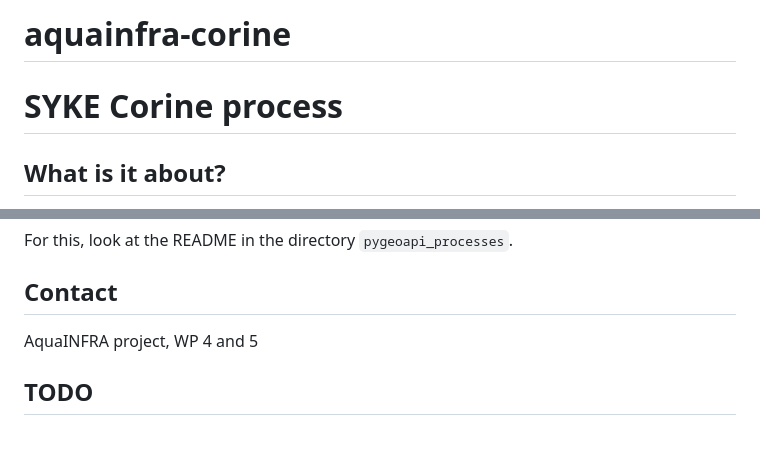
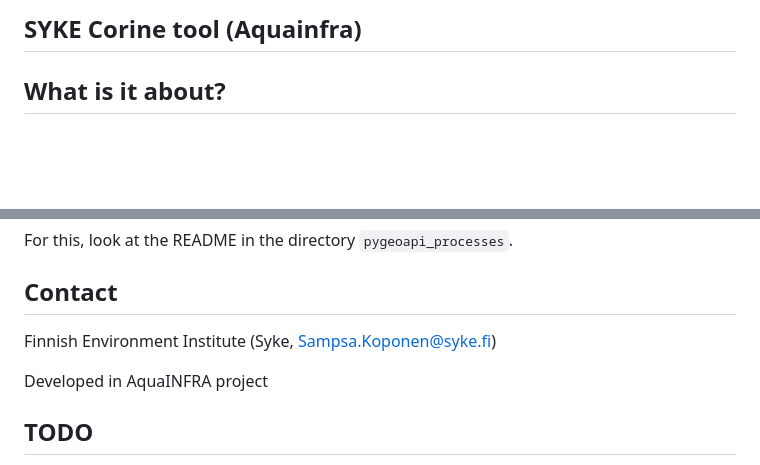
Before and after one commit to sykefi/aquainfra-corine, a Markdown page: README.md, 2 parts joined by grey strips. Rendered like a GitHub page; blank space fills up the shorter version.

Commit message:
updated contact

```diff
--- a/README.md
+++ b/README.md
@@ -1,5 +1,4 @@
-# aquainfra-corine
-# SYKE Corine process
+## SYKE Corine tool (Aquainfra)
 
 ## What is it about?
 
@@ -146,7 +145,9 @@ For this, look at the README in the directory `pygeoapi_processes`.
 
 ## Contact
 
-AquaINFRA project, WP 4 and 5
+Finnish Environment Institute (Syke, Sampsa.Koponen@syke.fi)
+
+Developed in AquaINFRA project
 
 ## TODO
 
```
